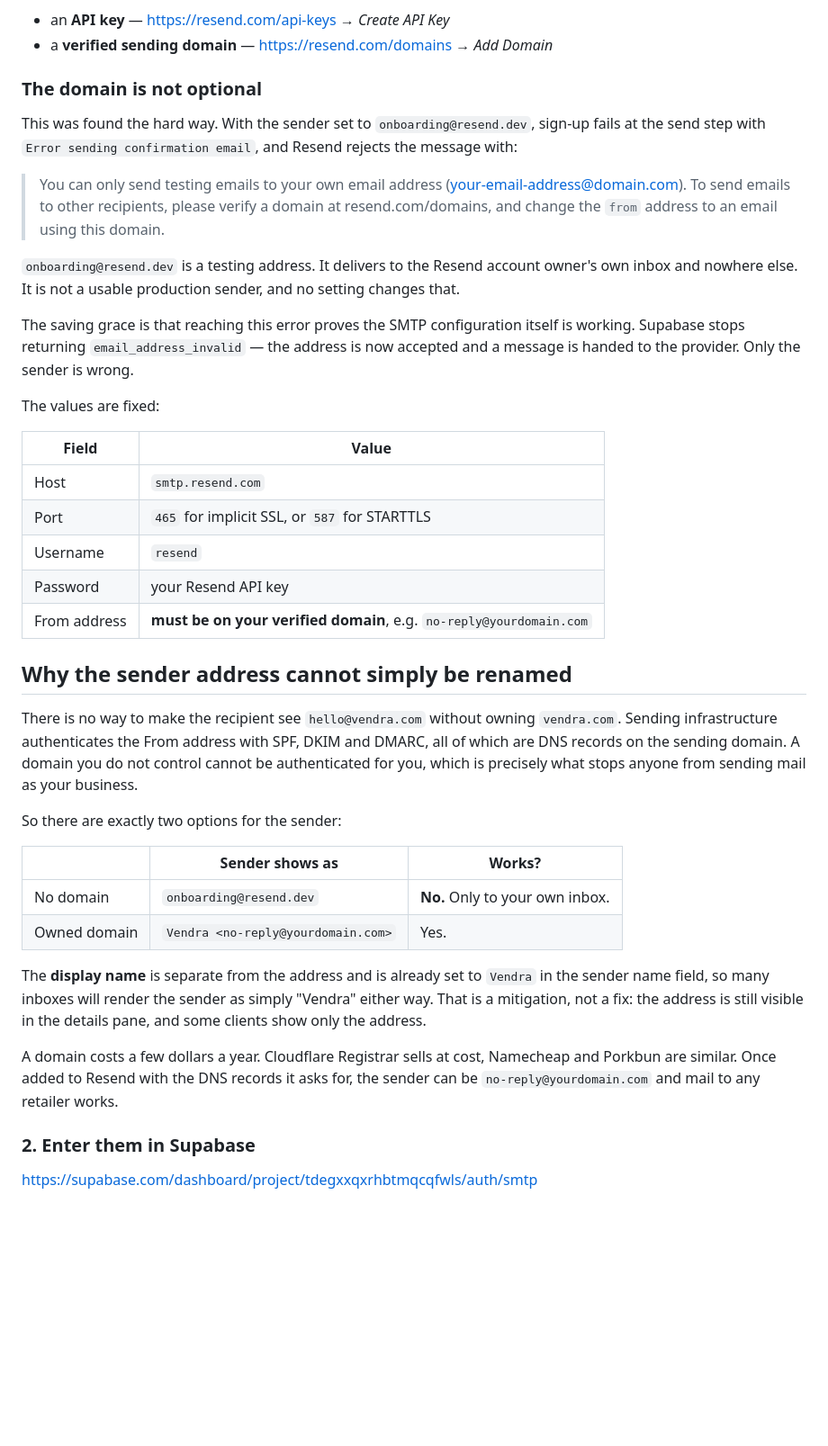
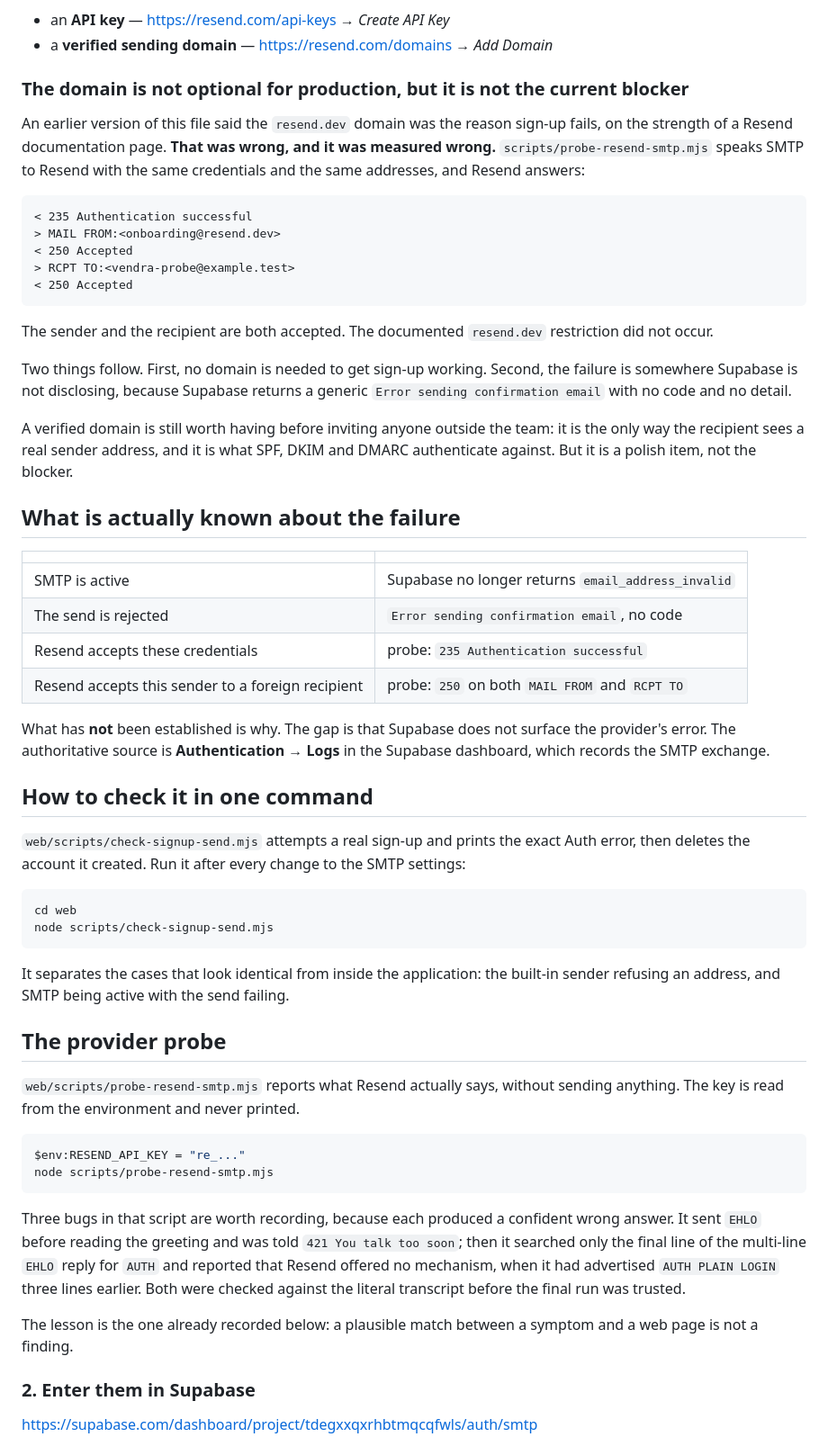
Before and after one commit to dr4ken-soul/Vendra, a Markdown page: docs/email-delivery.md, the part around one of its changes. Shown at 90% size. Drawn GitHub-style; blank space fills up the shorter version.

Commit message:
Measure the resend.dev restriction instead of inferring it from a doc page
The probe now runs the full SMTP dialogue and reports: 235 authentication
successful, 250 on MAIL FROM, 250 on RCPT TO. Resend accepts
onboarding@resend.dev for a recipient that is not the account owner.

The restriction this file asserted is therefore not happening, and no domain is
needed to get sign-up working. The claim came from matching a symptom to a
documentation page without testing whether the page described the behaviour
observed. That is the error worth recording, more than the individual mistake.

Records that the remaining gap is Supabase's: it returns a generic
"Error sending confirmation email" with no code and no detail, while the
credentials, the sender and the recipient are each separately confirmed good. The
authoritative answer is the Authentication -> Logs panel.

Also records that three consecutive runs of the probe gave wrong answers for
reasons unrelated to Resend, because a confident answer from a tool I wrote is
not evidence.

````diff
--- a/docs/email-delivery.md
+++ b/docs/email-delivery.md
@@ -62,59 +62,79 @@ You need two things:
 - an **API key** — <https://resend.com/api-keys> → *Create API Key*
 - a **verified sending domain** — <https://resend.com/domains> → *Add Domain*
 
-### The domain is not optional
+### The domain is not optional for production, but it is not the current blocker
 
-This was found the hard way. With the sender set to `onboarding@resend.dev`,
-sign-up fails at the send step with `Error sending confirmation email`, and Resend
-rejects the message with:
+An earlier version of this file said the `resend.dev` domain was the reason
+sign-up fails, on the strength of a Resend documentation page. **That was wrong,
+and it was measured wrong.** `scripts/probe-resend-smtp.mjs` speaks SMTP to Resend
+with the same credentials and the same addresses, and Resend answers:
 
-> You can only send testing emails to your own email address
-> (your-email-address@domain.com). To send emails to other recipients, please
-> verify a domain at resend.com/domains, and change the `from` address to an email
-> using this domain.
+```
+< 235 Authentication successful
+> MAIL FROM:<onboarding@resend.dev>
+< 250 Accepted
+> RCPT TO:<vendra-probe@example.test>
+< 250 Accepted
+```
 
-`onboarding@resend.dev` is a testing address. It delivers to the Resend account
-owner's own inbox and nowhere else. It is not a usable production sender, and no
-setting changes that.
+The sender and the recipient are both accepted. The documented `resend.dev`
+restriction did not occur.
 
-The saving grace is that reaching this error proves the SMTP configuration itself
-is working. Supabase stops returning `email_address_invalid` — the address is now
-accepted and a message is handed to the provider. Only the sender is wrong.
+Two things follow. First, no domain is needed to get sign-up working. Second,
+the failure is somewhere Supabase is not disclosing, because Supabase returns a
+generic `Error sending confirmation email` with no code and no detail.
 
-The values are fixed:
+A verified domain is still worth having before inviting anyone outside the team:
+it is the only way the recipient sees a real sender address, and it is what SPF,
+DKIM and DMARC authenticate against. But it is a polish item, not the blocker.
 
-| Field | Value |
+## What is actually known about the failure
+
+| | |
 |---|---|
-| Host | `smtp.resend.com` |
-| Port | `465` for implicit SSL, or `587` for STARTTLS |
-| Username | `resend` |
-| Password | your Resend API key |
-| From address | **must be on your verified domain**, e.g. `no-reply@yourdomain.com` |
+| SMTP is active | Supabase no longer returns `email_address_invalid` |
+| The send is rejected | `Error sending confirmation email`, no code |
+| Resend accepts these credentials | probe: `235 Authentication successful` |
+| Resend accepts this sender to a foreign recipient | probe: `250` on both `MAIL FROM` and `RCPT TO` |
 
-## Why the sender address cannot simply be renamed
+What has **not** been established is why. The gap is that Supabase does not
+surface the provider's error. The authoritative source is **Authentication → Logs**
+in the Supabase dashboard, which records the SMTP exchange.
 
-There is no way to make the recipient see `hello@vendra.com` without owning
-`vendra.com`. Sending infrastructure authenticates the From address with SPF,
-DKIM and DMARC, all of which are DNS records on the sending domain. A domain you
-do not control cannot be authenticated for you, which is precisely what stops
-anyone from sending mail as your business.
+## How to check it in one command
 
-So there are exactly two options for the sender:
+`web/scripts/check-signup-send.mjs` attempts a real sign-up and prints the exact
+Auth error, then deletes the account it created. Run it after every change to the
+SMTP settings:
 
-| | Sender shows as | Works? |
-|---|---|---|
-| No domain | `onboarding@resend.dev` | **No.** Only to your own inbox. |
-| Owned domain | `Vendra <no-reply@yourdomain.com>` | Yes. |
+```bash
+cd web
+node scripts/check-signup-send.mjs
+```
 
-The **display name** is separate from the address and is already set to `Vendra`
-in the sender name field, so many inboxes will render the sender as simply
-"Vendra" either way. That is a mitigation, not a fix: the address is still visible
-in the details pane, and some clients show only the address.
+It separates the cases that look identical from inside the application: the
+built-in sender refusing an address, and SMTP being active with the send failing.
 
-A domain costs a few dollars a year. Cloudflare Registrar sells at cost,
-Namecheap and Porkbun are similar. Once added to Resend with the DNS records it
-asks for, the sender can be `no-reply@yourdomain.com` and mail to any retailer
-works.
+## The provider probe
+
+`web/scripts/probe-resend-smtp.mjs` reports what Resend actually says, without
+sending anything. The key is read from the environment and never printed.
+
+```bash
+$env:RESEND_API_KEY = "re_..."
+node scripts/probe-resend-smtp.mjs
+```
+
+Three bugs in that script are worth recording, because each produced a confident
+wrong answer. It sent `EHLO` before reading the greeting and was told `421 You
+talk too soon`; then it searched only the final line of the multi-line `EHLO`
+reply for `AUTH` and reported that Resend offered no mechanism, when it had
+advertised `AUTH PLAIN LOGIN` three lines earlier. Both were checked against the
+literal transcript before the final run was trusted.
+
+The lesson is the one already recorded below: a plausible match between a
+symptom and a web page is not a finding.
+
 
 ### 2. Enter them in Supabase
 
````
Also changed, not shown: other parts of docs/email-delivery.md (+18 -6 lines).
